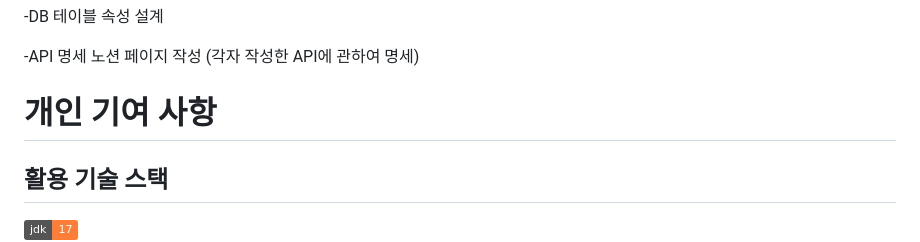
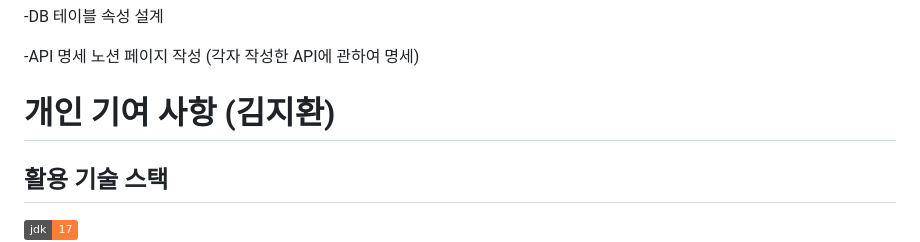
Before and after one commit to JihwanKim0929/petspital, a Markdown page: README.md, the part around the change. Drawn GitHub-style; badges without logos.

```diff
--- a/README.md
+++ b/README.md
@@ -35,7 +35,7 @@
 
 -API 명세 노션 페이지 작성 (각자 작성한 API에 관하여 명세)
 
-# 개인 기여 사항
+# 개인 기여 사항 (김지환)
 ## 활용 기술 스택
 ![Generic badge](https://img.shields.io/badge/jdk-17-orange.svg)
 
```
